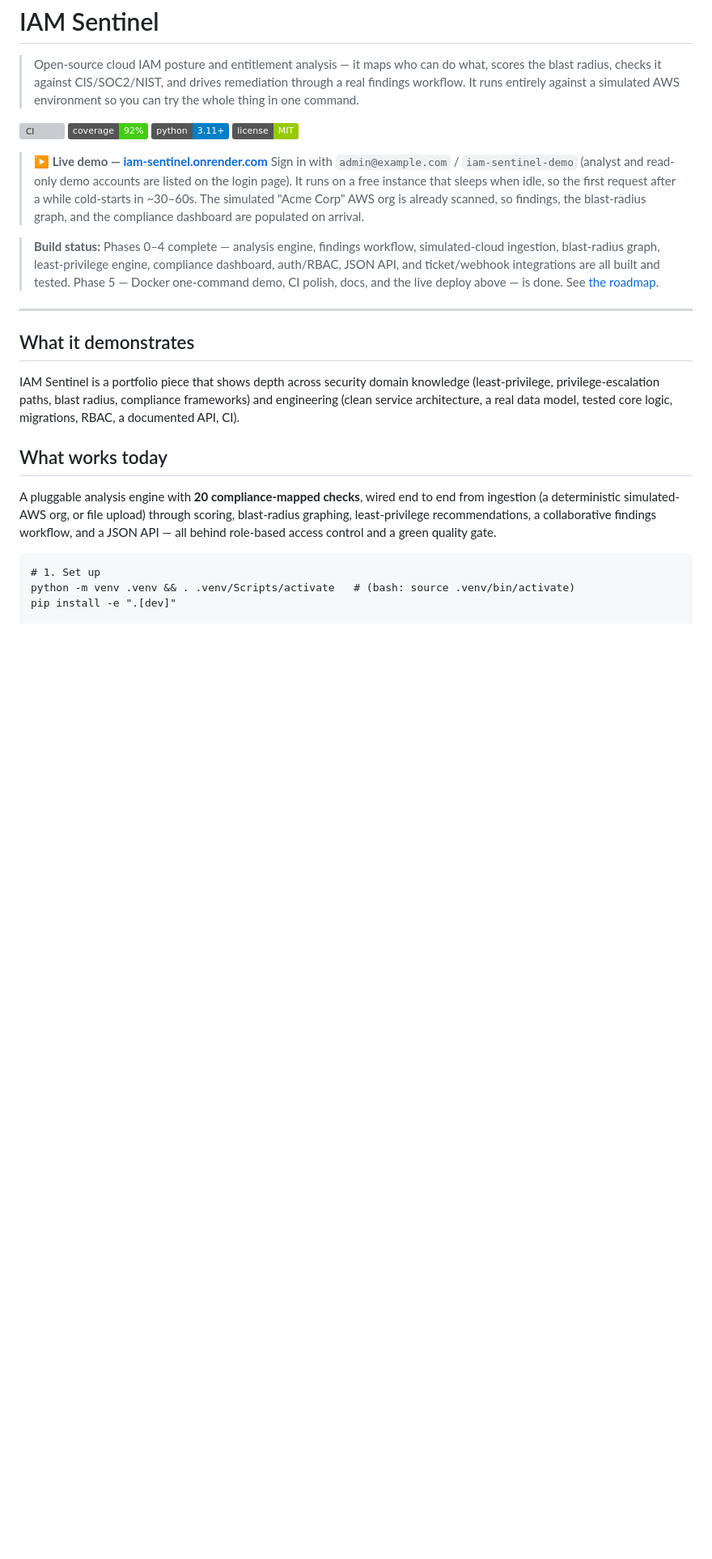
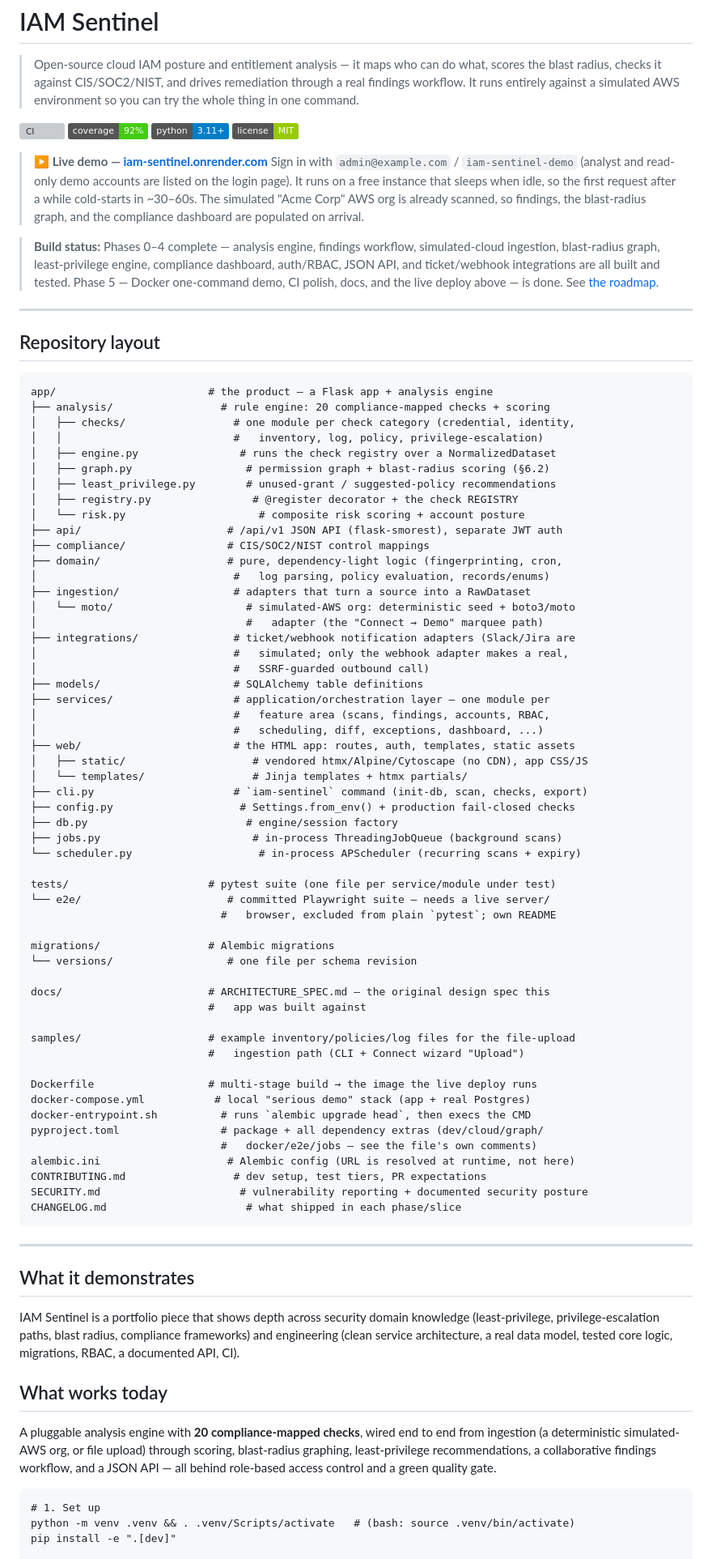
Before and after one commit to MoosiesRepositoryStory/IAM-SENTINEL-ese-, a Markdown page: README.md, the part around the change. Shown at 81% size. Rendered like a GitHub page; badges without logos; blank space fills up the shorter version; grey boxes are pictures that could not be loaded.

Commit message:
Add an annotated repository-layout tree to the README
Generated from the actual git-tracked structure (git ls-files), not
hand-written from memory, so someone landing on the repo cold can see where
everything lives without clicking through folders. Placed after the live-demo
callout, before the deeper narrative sections.

Co-Authored-By: Claude Opus 4.8 <noreply@anthropic.com>

````diff
--- a/README.md
+++ b/README.md
@@ -22,6 +22,67 @@
 > compliance dashboard, auth/RBAC, JSON API, and ticket/webhook integrations
 > are all built and tested. Phase 5 — Docker one-command demo, CI polish, docs,
 > and the live deploy above — is done. See [the roadmap](#roadmap).
+
+---
+
+## Repository layout
+
+```
+app/                        # the product — a Flask app + analysis engine
+├── analysis/                 # rule engine: 20 compliance-mapped checks + scoring
+│   ├── checks/                 # one module per check category (credential, identity,
+│   │                           #   inventory, log, policy, privilege-escalation)
+│   ├── engine.py                # runs the check registry over a NormalizedDataset
+│   ├── graph.py                  # permission graph + blast-radius scoring (§6.2)
+│   ├── least_privilege.py        # unused-grant / suggested-policy recommendations
+│   ├── registry.py                # @register decorator + the check REGISTRY
+│   └── risk.py                     # composite risk scoring + account posture
+├── api/                       # /api/v1 JSON API (flask-smorest), separate JWT auth
+├── compliance/                # CIS/SOC2/NIST control mappings
+├── domain/                    # pure, dependency-light logic (fingerprinting, cron,
+│                               #   log parsing, policy evaluation, records/enums)
+├── ingestion/                  # adapters that turn a source into a RawDataset
+│   └── moto/                     # simulated-AWS org: deterministic seed + boto3/moto
+│                                 #   adapter (the "Connect → Demo" marquee path)
+├── integrations/               # ticket/webhook notification adapters (Slack/Jira are
+│                               #   simulated; only the webhook adapter makes a real,
+│                               #   SSRF-guarded outbound call)
+├── models/                     # SQLAlchemy table definitions
+├── services/                   # application/orchestration layer — one module per
+│                               #   feature area (scans, findings, accounts, RBAC,
+│                               #   scheduling, diff, exceptions, dashboard, ...)
+├── web/                        # the HTML app: routes, auth, templates, static assets
+│   ├── static/                    # vendored htmx/Alpine/Cytoscape (no CDN), app CSS/JS
+│   └── templates/                 # Jinja templates + htmx partials/
+├── cli.py                      # `iam-sentinel` command (init-db, scan, checks, export)
+├── config.py                    # Settings.from_env() + production fail-closed checks
+├── db.py                         # engine/session factory
+├── jobs.py                        # in-process ThreadingJobQueue (background scans)
+└── scheduler.py                    # in-process APScheduler (recurring scans + expiry)
+
+tests/                      # pytest suite (one file per service/module under test)
+└── e2e/                       # committed Playwright suite — needs a live server/
+                              #   browser, excluded from plain `pytest`; own README
+
+migrations/                 # Alembic migrations
+└── versions/                  # one file per schema revision
+
+docs/                       # ARCHITECTURE_SPEC.md — the original design spec this
+                            #   app was built against
+
+samples/                    # example inventory/policies/log files for the file-upload
+                            #   ingestion path (CLI + Connect wizard "Upload")
+
+Dockerfile                  # multi-stage build → the image the live deploy runs
+docker-compose.yml           # local "serious demo" stack (app + real Postgres)
+docker-entrypoint.sh          # runs `alembic upgrade head`, then execs the CMD
+pyproject.toml                # package + all dependency extras (dev/cloud/graph/
+                              #   docker/e2e/jobs — see the file's own comments)
+alembic.ini                    # Alembic config (URL is resolved at runtime, not here)
+CONTRIBUTING.md                 # dev setup, test tiers, PR expectations
+SECURITY.md                      # vulnerability reporting + documented security posture
+CHANGELOG.md                      # what shipped in each phase/slice
+```
 
 ---
 
````
